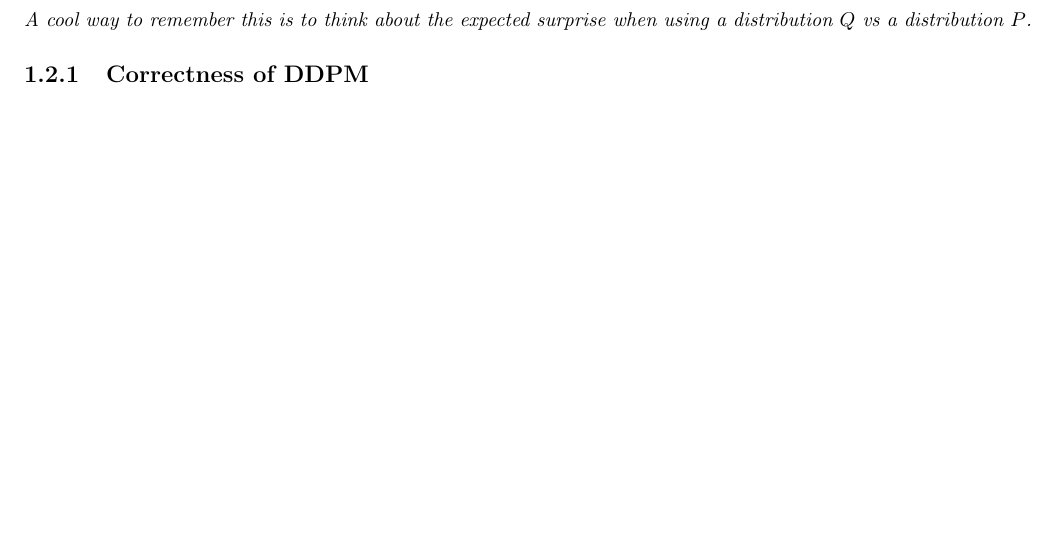
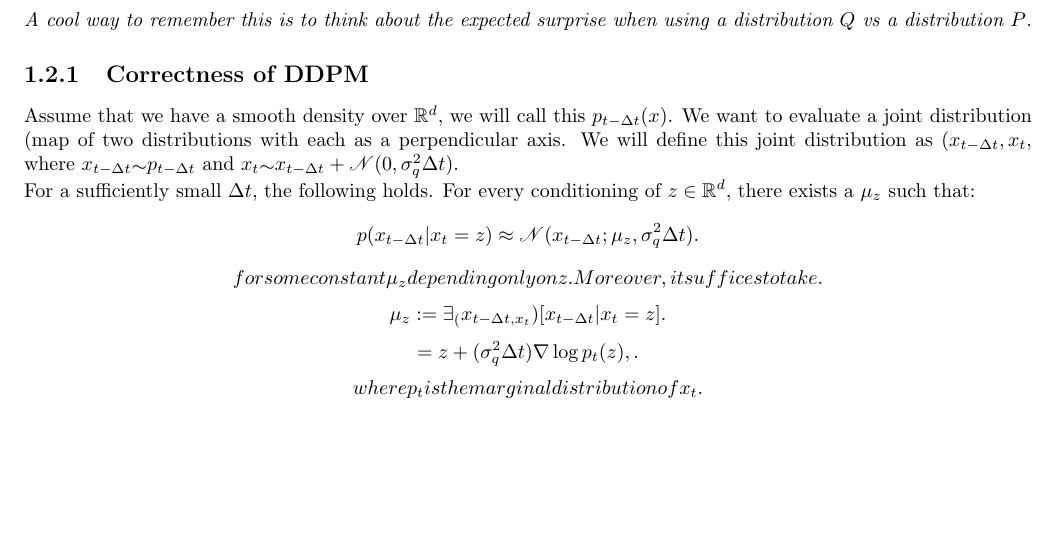
Before and after one commit to nick-leland/ascii_diffusion, a LaTeX thesis (notes.tex): part of page 7 of 10, cut so that both start at the same text. Compiled offline with pdfLaTeX.

Commit message:
Continued working on notes

```diff
--- a/notes.tex
+++ b/notes.tex
@@ -1,5 +1,12 @@
 \documentclass[10pt, oneside]{report}
 \usepackage{amsmath, amsthm, amssymb, calrsfs, wasysym, verbatim, bbm, color, graphics, geometry}
+
+\usepackage{trimclip}
+\newcommand{\halfapprox}{\mathchoice{%
+\clipbox{0em 0em 0em 0.22em}{$\displaystyle\approx$}}{%
+\clipbox{0em 0em 0em 0.22em}{$\textstyle\approx$}}{%
+\clipbox{0em 0em 0em 0.18em}{$\scriptstyle\approx$}}{%
+\clipbox{0em 0em 0em 0.18em}{$\scriptscriptstyle\approx$}}}
 
 \usepackage{titlesec}
 \setcounter{secnumdepth}{3}
@@ -24,6 +31,7 @@
 \newtheorem{lem}{Lemma}
 \newtheorem{cor}{Corollary}
 \newtheorem{algo}{Algorithm}
+\newtheorem{clm}{Claim}
 
 
 \title{Diffusion Notes}
@@ -277,6 +285,23 @@ Intuitively, my first guess for implementation is to establish away to inject no
 	A cool way to remember this is to think about the \textit{expected surprise} when using a distribution $Q$ vs a distribution $P$.
 \end{defn}
 \subsection{Correctness of DDPM}
+Assume that we have a smooth density over $\R^d$, we will call this $p_{t-\Delta t}(x)$.  We want to evaluate a joint distribution (map of two distributions with each as a perpendicular axis. We will define this joint distribution as $(x_{t-\Delta t}, x_t$, where $x_{t-\Delta t} \halfapprox p_{t-\Delta t}$ and $x_t \halfapprox x_{t-\Delta t} + \mathcal{N}(0, \sigma^2_q \Delta t)$.\\
+For a sufficiently small $\Delta t$, the following holds. For every conditioning of $z \in \R^d$, there exists a $\mu_z$ such that:
+\[
+	p(x_{t-\Delta t} | x_t = z) \approx \mathcal{N}(x_{t-\Delta t}; \mu_z, \sigma^2_q \Delta t)\\
+.\]
+\[
+	for some constant \mu_z depending only on z.  Moreover, it suffices to take \\
+.\]
+\[
+	\mu_z := \exists_(x_{t-\Delta t, x_t}) [x_{t-\Delta t} | x_t = z] \\
+.\]
+\[
+	= z + (\sigma^2_q \Delta t) \nabla \log p_t (z), \\
+.\]
+\[
+	where p_t is the marginal distribution of x_t
+.\]
 
 
 \chapter{Stochastic Differential Equations}
```
Also changed, not shown: notes.pdf.
